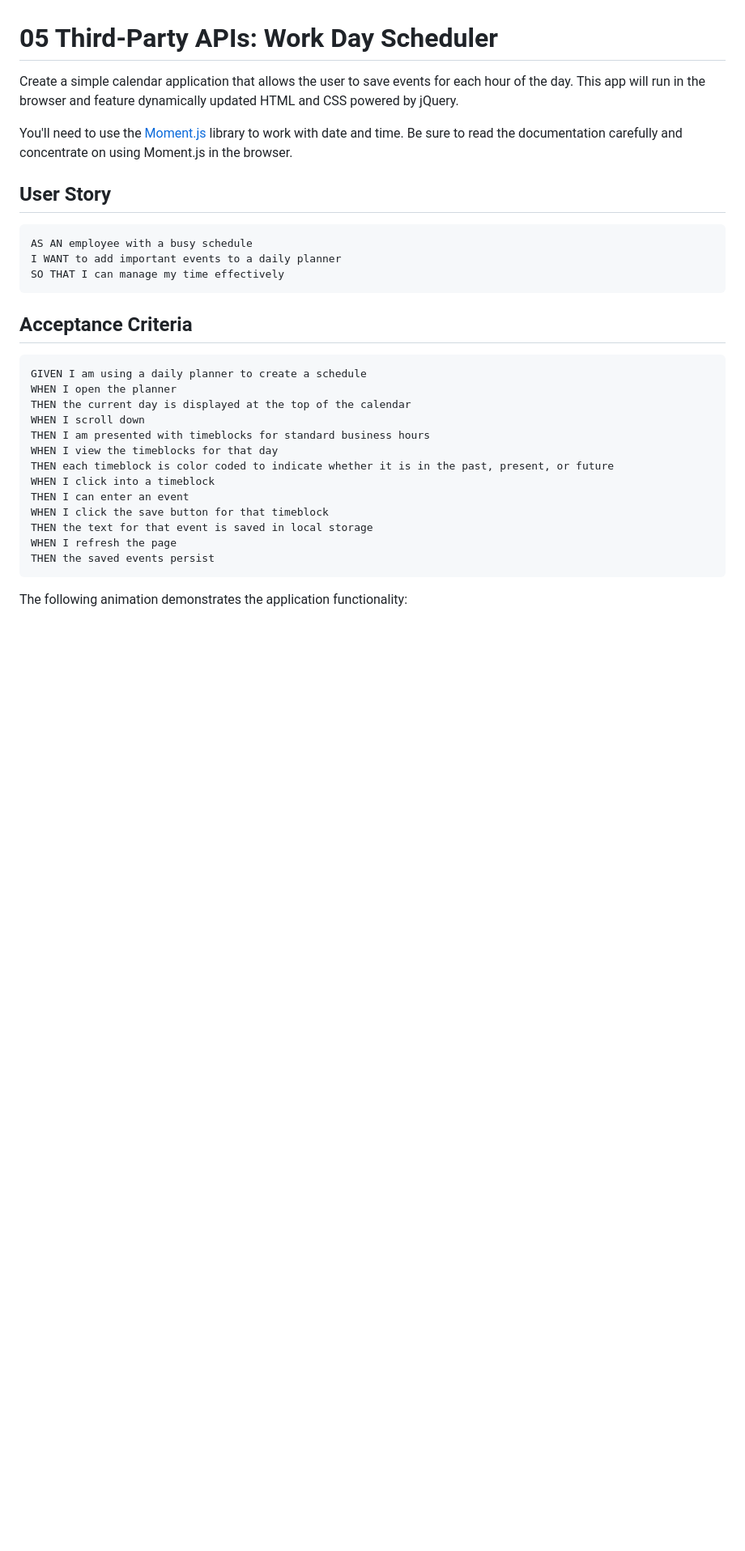
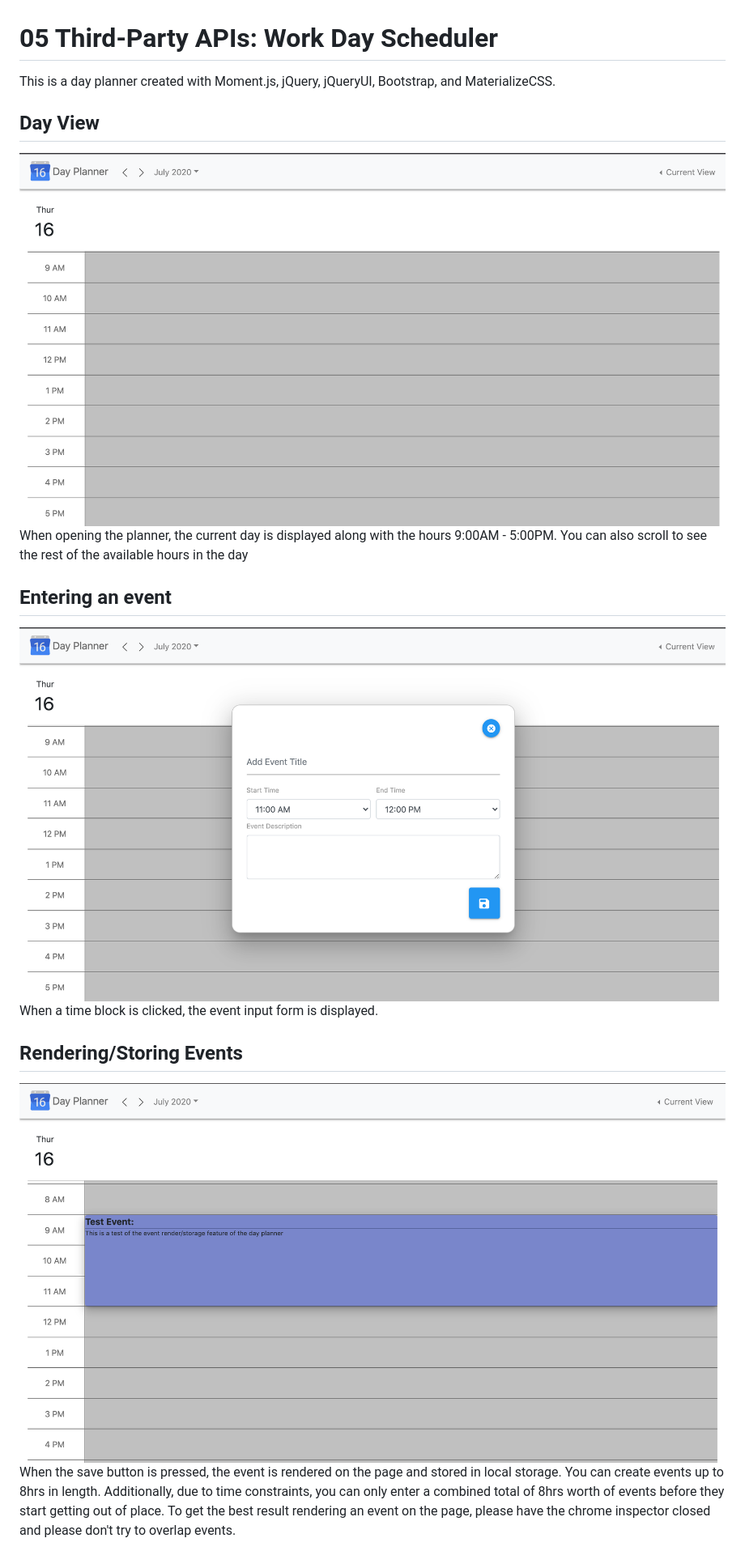
Before and after one commit to logantwalker/HW-05-DayPlanner, a Markdown page: README.md, the part around the change printed below. Shown: that part at 81% size. GitHub-like rendering; pictures changed too: styles/Assets/DayView.png (added), styles/Assets/TestEvent.png (added), styles/Assets/eventForm.png (added); blank space fills up the shorter version.

Commit message:
readme content

````diff
--- a/README.md
+++ b/README.md
@@ -1,34 +1,19 @@
 # 05 Third-Party APIs: Work Day Scheduler
 
-Create a simple calendar application that allows the user to save events for each hour of the day. This app will run in the browser and feature dynamically updated HTML and CSS powered by jQuery.
+This is a day planner created with Moment.js, jQuery, jQueryUI, Bootstrap, and MaterializeCSS.
 
-You'll need to use the [Moment.js](https://momentjs.com/) library to work with date and time. Be sure to read the documentation carefully and concentrate on using Moment.js in the browser.
+## Day View
 
-## User Story
+![day view](./styles/Assets/DayView.png)
+When opening the planner, the current day is displayed along with the hours 9:00AM - 5:00PM. You can also scroll to see the rest of the available hours in the day
 
-```
-AS AN employee with a busy schedule
-I WANT to add important events to a daily planner
-SO THAT I can manage my time effectively
-```
+## Entering an event
 
-## Acceptance Criteria
+![event form](./styles/Assets/eventForm.png)
+When a time block is clicked, the event input form is displayed.
 
-```
-GIVEN I am using a daily planner to create a schedule
-WHEN I open the planner
-THEN the current day is displayed at the top of the calendar
-WHEN I scroll down
-THEN I am presented with timeblocks for standard business hours
-WHEN I view the timeblocks for that day
-THEN each timeblock is color coded to indicate whether it is in the past, present, or future
-WHEN I click into a timeblock
-THEN I can enter an event
-WHEN I click the save button for that timeblock
-THEN the text for that event is saved in local storage
-WHEN I refresh the page
-THEN the saved events persist
-```
+## Rendering/Storing Events
 
-The following animation demonstrates the application functionality:
+![event render](./styles/Assets/TestEvent.png)
+When the save button is pressed, the event is rendered on the page and stored in local storage. You can create events up to 8hrs in length. Additionally, due to time constraints, you can only enter a combined total of 8hrs worth of events before they start getting out of place. To get the best result rendering an event on the page, please have the chrome inspector closed and please don't try to overlap events.
 
````
Also changed, not shown: other parts of README.md (+2 -11 lines), 3 other files.
